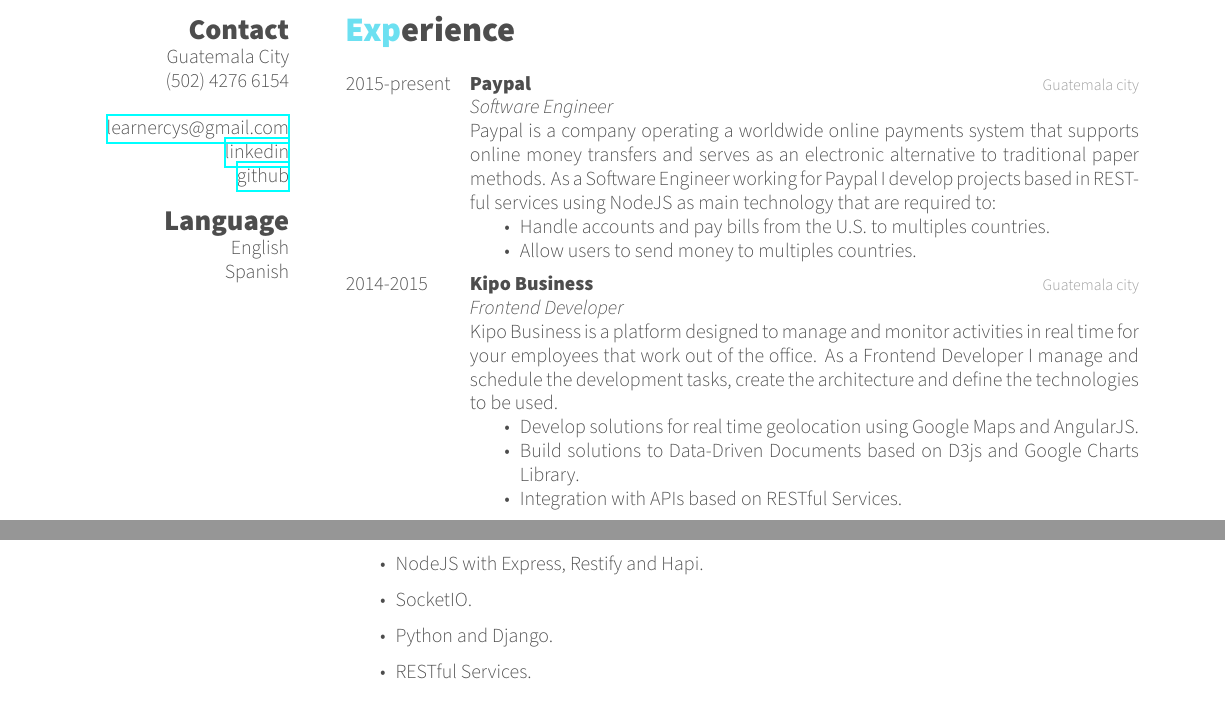
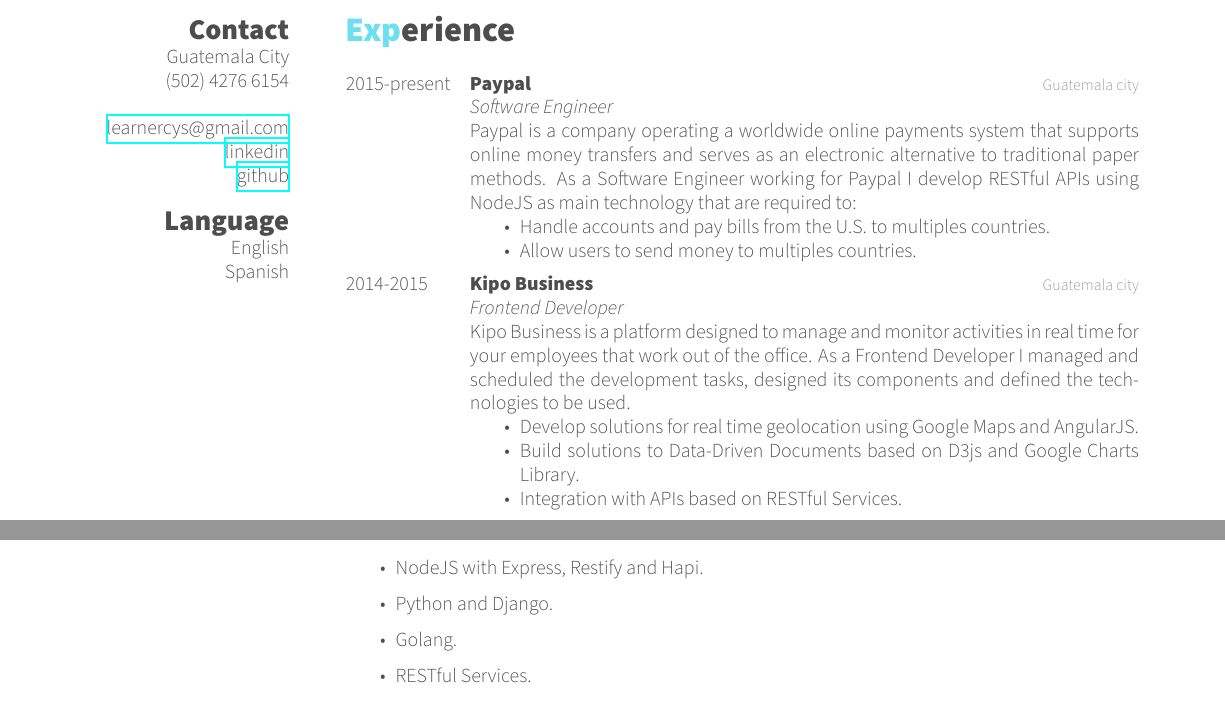
Before and after one commit to learnercys/cv, a LaTeX CV (cv.tex): two parts of pages 1 and 2 of 2, joined at a grey line, cut so that both start at the same text. Compiled offline with XeLaTeX.

Commit message:
Minor fixex

```diff
--- a/cv.tex
+++ b/cv.tex
@@ -40,7 +40,7 @@
 		\emph{Software Engineer} \\
 		Paypal is a company operating a worldwide online payments system that supports online money transfers
 		and serves as an electronic alternative to traditional paper methods. As a Software Engineer working for
-		Paypal I develop projects based in RESTful services using NodeJS as main technology that are required to:
+		Paypal I develop RESTful APIs using NodeJS as main technology that are required to:
 
 		\begin{itemize}
 			\item Handle accounts and pay bills from the U.S. to multiples countries.
@@ -55,8 +55,8 @@
 	{
 		\emph{Frontend Developer} \\
 		Kipo Business is a platform designed to manage and monitor activities in real time for your employees that
-		work out of the office. As a Frontend Developer I manage and schedule the development tasks, create the
-		architecture and define the technologies to be used.
+		work out of the office. As a Frontend Developer I managed and scheduled the development tasks, designed its
+		components and defined the technologies to be used.
 
 		\begin{itemize}
 			\item Develop solutions for real time geolocation using Google Maps and AngularJS.
@@ -142,9 +136,10 @@
 \textbf{Backend}
 \begin{itemize}
 	\item NodeJS with Express, Restify and Hapi.
+	\item Python and Django.
+	\item Golang.
+	\item RESTful Services.
 	\item SocketIO.
-	\item Python and Django.
-	\item RESTful Services.
 \end{itemize}
 
 \textbf{Databases}
```
Also changed, not shown: cv.tex (6 more changed lines).
